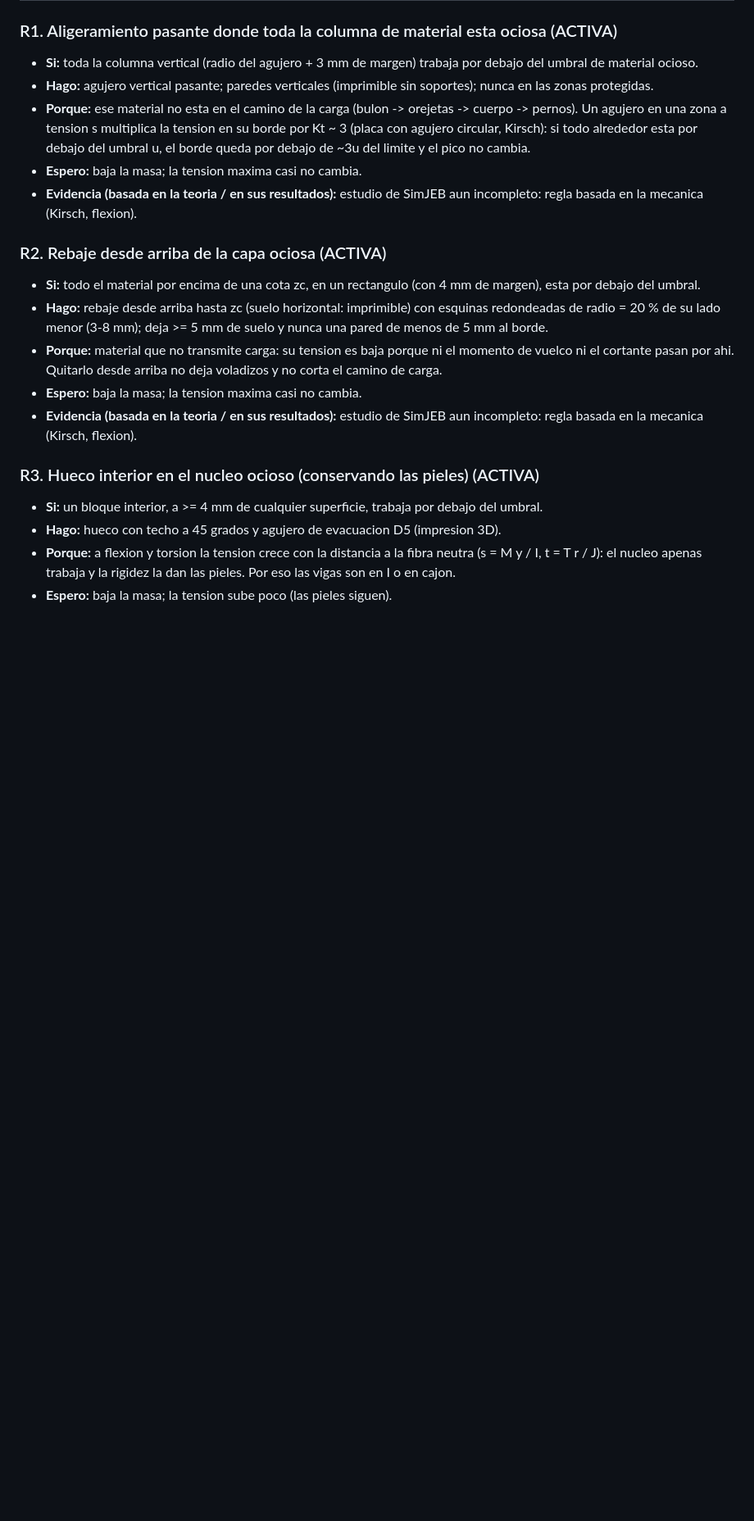
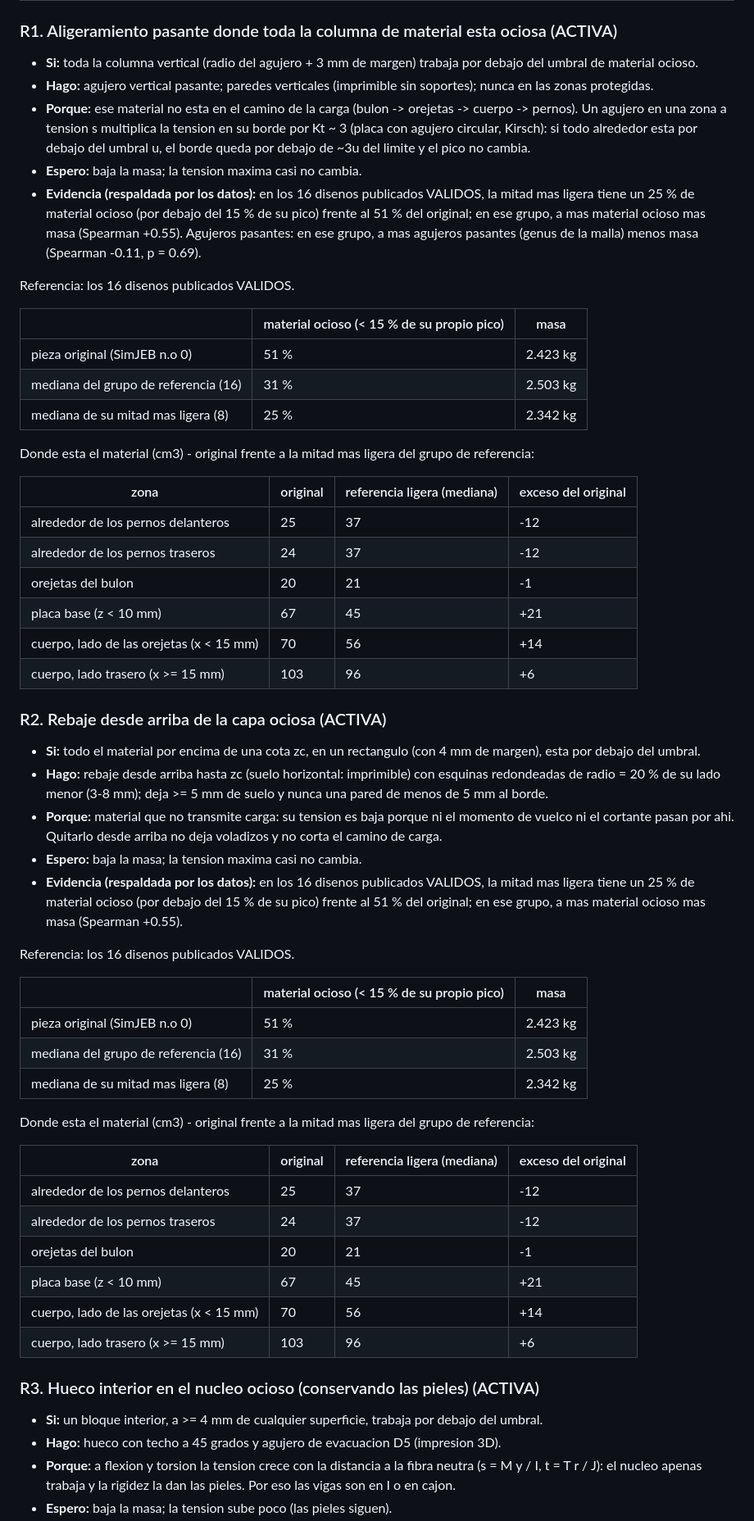
Before and after one commit to Hugiko/msd-soporte-optimizacion, a Markdown page: DESIGN_RULES.md, the part around one of its changes. Shown at 82% size. GitHub-like rendering; blank space fills up the shorter version.

```diff
--- a/DESIGN_RULES.md
+++ b/DESIGN_RULES.md
@@ -18,7 +37,26 @@ Actualizado: 23/11/2026 16:06. Generado por `scripts/reglas.py` a partir de:
 - **Hago:** agujero vertical pasante; paredes verticales (imprimible sin soportes); nunca en las zonas protegidas.
 - **Porque:** ese material no esta en el camino de la carga (bulon -> orejetas -> cuerpo -> pernos). Un agujero en una zona a tension s multiplica la tension en su borde por Kt ~ 3 (placa con agujero circular, Kirsch): si todo alrededor esta por debajo del umbral u, el borde queda por debajo de ~3u del limite y el pico no cambia.
 - **Espero:** baja la masa; la tension maxima casi no cambia.
-- **Evidencia (basada en la teoria / en sus resultados):** estudio de SimJEB aun incompleto: regla basada en la mecanica (Kirsch, flexion).
+- **Evidencia (respaldada por los datos):** en los 16 disenos publicados VALIDOS, la mitad mas ligera tiene un 25 % de material ocioso (por debajo del 15 % de su pico) frente al 51 % del original; en ese grupo, a mas material ocioso mas masa (Spearman +0.55). Agujeros pasantes: en ese grupo, a mas agujeros pasantes (genus de la malla) menos masa (Spearman -0.11, p = 0.69).
+
+Referencia: los 16 disenos publicados VALIDOS.
+
+| | material ocioso (< 15 % de su propio pico) | masa |
+|---|---|---|
+| pieza original (SimJEB n.o 0) | 51 % | 2.423 kg |
+| mediana del grupo de referencia (16) | 31 % | 2.503 kg |
+| mediana de su mitad mas ligera (8) | 25 % | 2.342 kg |
+
+Donde esta el material (cm3) - original frente a la mitad mas ligera del grupo de referencia:
+
+| zona | original | referencia ligera (mediana) | exceso del original |
+|---|---|---|---|
+| alrededor de los pernos delanteros | 25 | 37 | -12 |
+| alrededor de los pernos traseros | 24 | 37 | -12 |
+| orejetas del bulon | 20 | 21 | -1 |
+| placa base (z < 10 mm) | 67 | 45 | +21 |
+| cuerpo, lado de las orejetas (x < 15 mm) | 70 | 56 | +14 |
+| cuerpo, lado trasero (x >= 15 mm) | 103 | 96 | +6 |
 
 ### R2. Rebaje desde arriba de la capa ociosa  (ACTIVA)
 
@@ -26,7 +64,26 @@ Actualizado: 23/11/2026 16:06. Generado por `scripts/reglas.py` a partir de:
 - **Hago:** rebaje desde arriba hasta zc (suelo horizontal: imprimible) con esquinas redondeadas de radio = 20 % de su lado menor (3-8 mm); deja >= 5 mm de suelo y nunca una pared de menos de 5 mm al borde.
 - **Porque:** material que no transmite carga: su tension es baja porque ni el momento de vuelco ni el cortante pasan por ahi. Quitarlo desde arriba no deja voladizos y no corta el camino de carga.
 - **Espero:** baja la masa; la tension maxima casi no cambia.
-- **Evidencia (basada en la teoria / en sus resultados):** estudio de SimJEB aun incompleto: regla basada en la mecanica (Kirsch, flexion).
+- **Evidencia (respaldada por los datos):** en los 16 disenos publicados VALIDOS, la mitad mas ligera tiene un 25 % de material ocioso (por debajo del 15 % de su pico) frente al 51 % del original; en ese grupo, a mas material ocioso mas masa (Spearman +0.55).
+
+Referencia: los 16 disenos publicados VALIDOS.
+
+| | material ocioso (< 15 % de su propio pico) | masa |
+|---|---|---|
+| pieza original (SimJEB n.o 0) | 51 % | 2.423 kg |
+| mediana del grupo de referencia (16) | 31 % | 2.503 kg |
+| mediana de su mitad mas ligera (8) | 25 % | 2.342 kg |
+
+Donde esta el material (cm3) - original frente a la mitad mas ligera del grupo de referencia:
+
+| zona | original | referencia ligera (mediana) | exceso del original |
+|---|---|---|---|
+| alrededor de los pernos delanteros | 25 | 37 | -12 |
+| alrededor de los pernos traseros | 24 | 37 | -12 |
+| orejetas del bulon | 20 | 21 | -1 |
+| placa base (z < 10 mm) | 67 | 45 | +21 |
+| cuerpo, lado de las orejetas (x < 15 mm) | 70 | 56 | +14 |
+| cuerpo, lado trasero (x >= 15 mm) | 103 | 96 | +6 |
 
 ### R3. Hueco interior en el nucleo ocioso (conservando las pieles)  (ACTIVA)
 
```
Also changed, not shown: other parts of DESIGN_RULES.md (+44 -6 lines), estudio/img/simjeb_237.png (added), estudio/img/simjeb_474.png (added), estudio/img/simjeb_475.png (added), estudio/img/simjeb_476.png (added), estudio/img/simjeb_527.png (added), estudio/img/simjeb_538.png (added), 4 other files.
